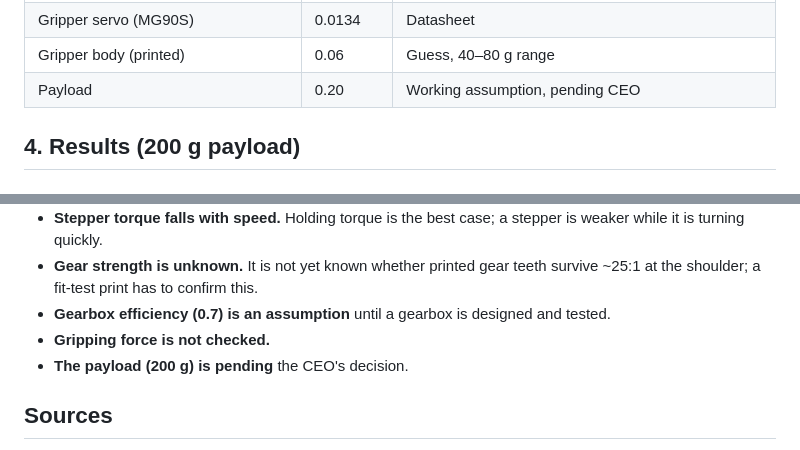
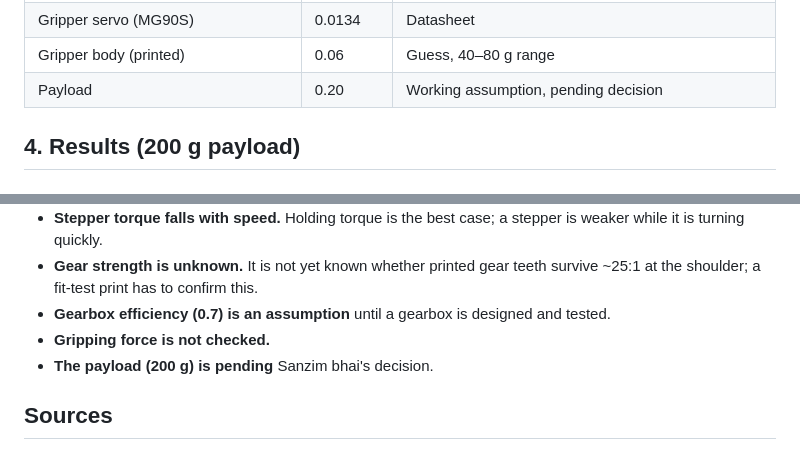
Before and after one commit to navidirteja/dum-e-robotic-arm, a Markdown page: docs/torque-check.md, 2 parts joined by grey strips. Drawn GitHub-style.

Commit message:
minor changes in wording

```diff
--- a/docs/torque-check.md
+++ b/docs/torque-check.md
@@ -36,7 +36,7 @@ Gripper parts and payload assumed at 0.63–0.66.
 | Tool mount (printed) | 0.05 | Estimate |
 | Gripper servo (MG90S) | 0.0134 | Datasheet |
 | Gripper body (printed) | 0.06 | Guess, 40–80 g range |
-| Payload | 0.20 | Working assumption, pending CEO |
+| Payload | 0.20 | Working assumption, pending decision |
 
 ## 4. Results (200 g payload)
 
@@ -119,7 +119,7 @@ A fixed (non-modular) arm could keep its motors near the base and drive the join
 - **Gear strength is unknown.** It is not yet known whether printed gear teeth survive ~25:1 at the shoulder; a fit-test print has to confirm this.
 - **Gearbox efficiency (0.7) is an assumption** until a gearbox is designed and tested.
 - **Gripping force is not checked.**
-- **The payload (200 g) is pending** the CEO's decision.
+- **The payload (200 g) is pending** Sanzim bhai's decision.
 
 ## Sources
 - NEMA 17 masses and torques: [Hanpose 17HS series catalog](https://baa.vn/document/17hs-series-hanpose-dong-co-buoc-2-pha-lai-6877-catalog1.pdf)
```
